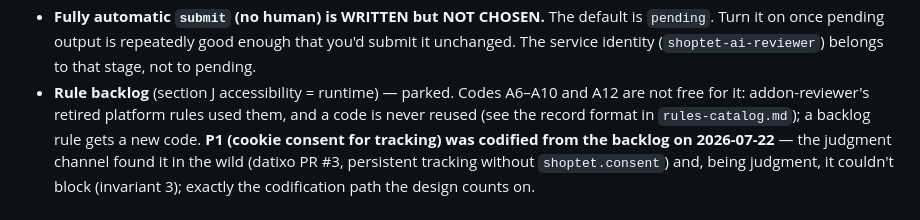
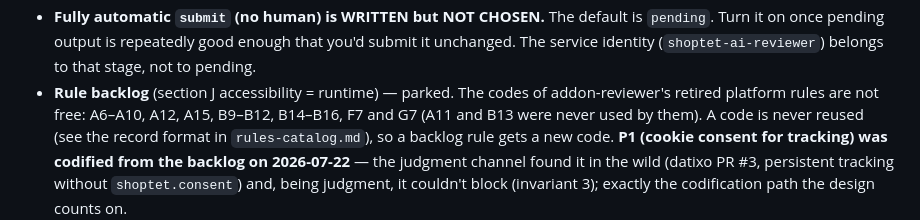
Before and after one commit to shoptet/addon-repository-actions-config, a Markdown page: shoptet-addon-review/CONTEXT.md, the part around the change. Drawn GitHub-style.

Commit message:
docs(st-addon-review): CONTEXT lists every retired addon-reviewer code as not free
A15 and the retired codes outside section A (B9-B12, B14-B16, F7, G7) were
missing; a future catalog rule under any of them would make the service's
seeder overwrite the retired row and pair the new rule with old findings.
Review of #22.

CZ3TDR1-807

Co-Authored-By: Claude Opus 5.5 <noreply@anthropic.com>

```diff
--- a/shoptet-addon-review/CONTEXT.md
+++ b/shoptet-addon-review/CONTEXT.md
@@ -168,9 +168,10 @@ repo / across rules**, and it **closed a finding one question too early**.
 - **Fully automatic `submit` (no human) is WRITTEN but NOT CHOSEN.** The default is `pending`.
   Turn it on once pending output is repeatedly good enough that you'd submit it unchanged. The
   service identity (`shoptet-ai-reviewer`) belongs to that stage, not to pending.
-- **Rule backlog** (section J accessibility = runtime) — parked. Codes A6–A10 and A12 are not free
-  for it: addon-reviewer's retired platform rules used them, and a code is never reused (see
-  the record format in `rules-catalog.md`); a backlog rule gets a new code. **P1 (cookie consent
+- **Rule backlog** (section J accessibility = runtime) — parked. The codes of addon-reviewer's
+  retired platform rules are not free: A6–A10, A12, A15, B9–B12, B14–B16, F7 and G7 (A11 and
+  B13 were never used by them). A code is never reused (see the record format in
+  `rules-catalog.md`), so a backlog rule gets a new code. **P1 (cookie consent
   for tracking) was codified from the backlog on 2026-07-22** — the judgment channel found it in
   the wild (datixo PR #3, persistent tracking without `shoptet.consent`) and, being judgment, it
   couldn't block (invariant 3); exactly the codification path the design counts on.
```
